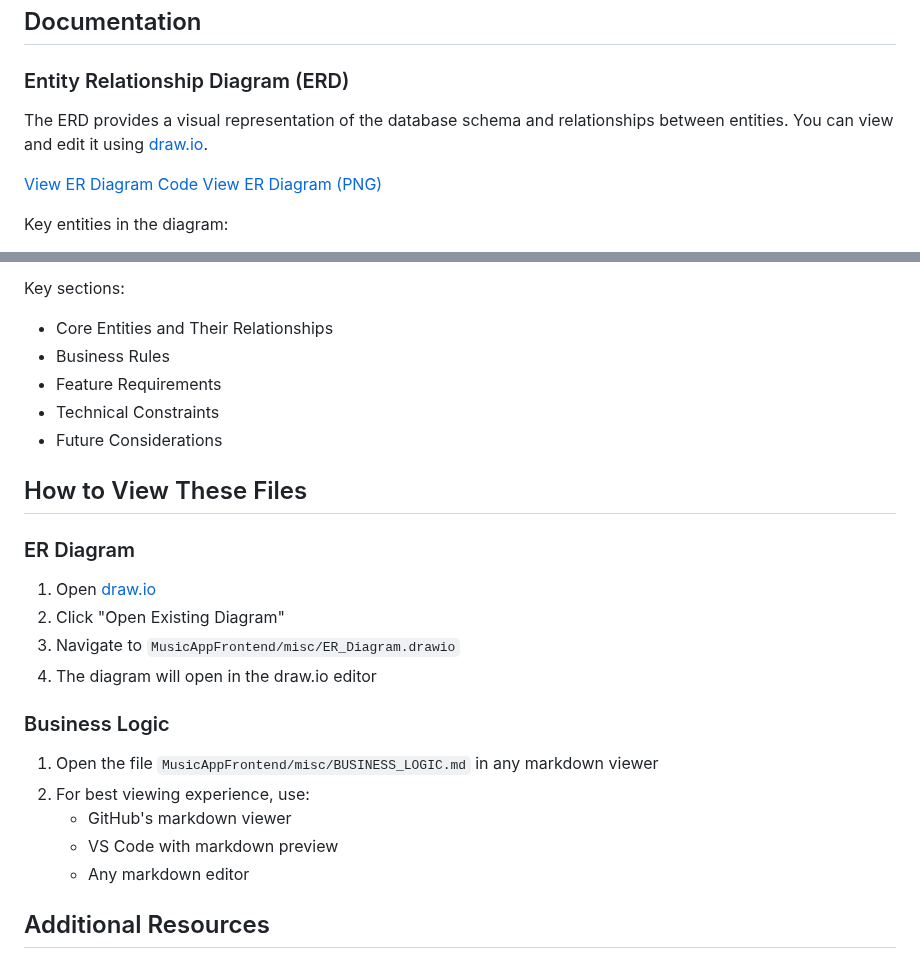
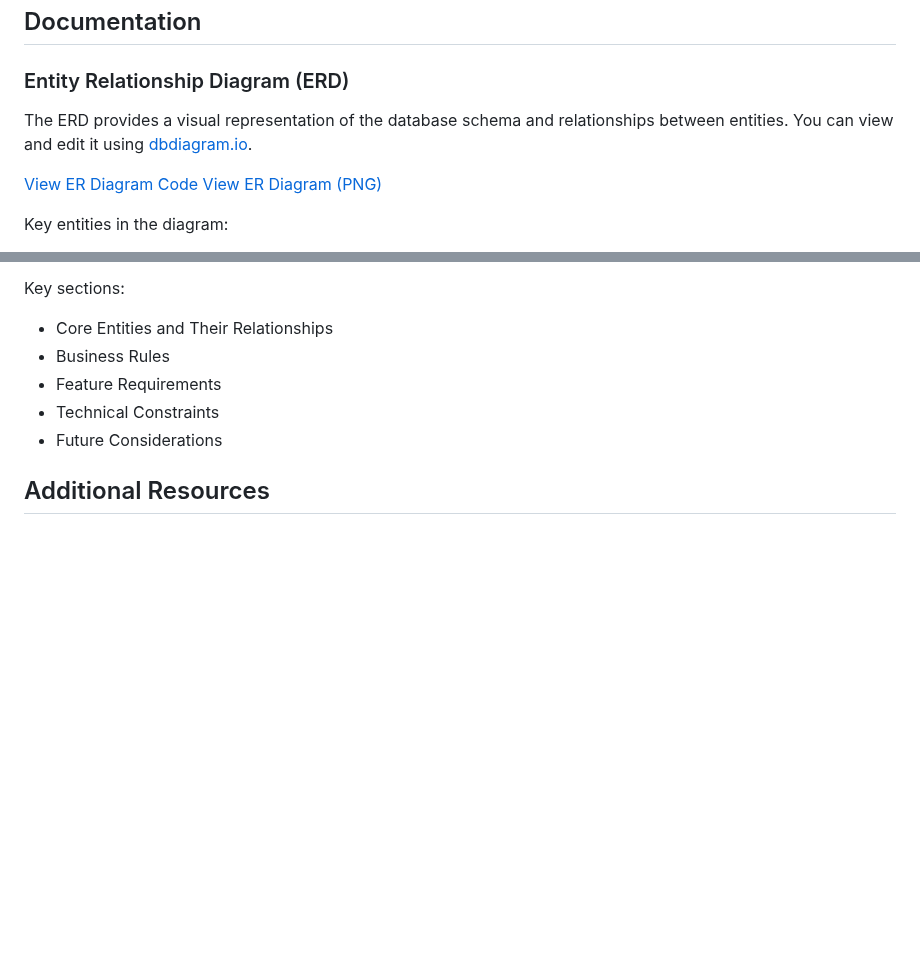
Before and after one commit to BEU-Project-Developers/final-project-submission-web-applications-prabeshAryal, a Markdown page: MusicAppFrontend/readme.md, 2 parts joined by grey strips. GitHub-like rendering; blank space fills up the shorter version.

```diff
--- a/MusicAppFrontend/readme.md
+++ b/MusicAppFrontend/readme.md
@@ -91,7 +91,7 @@ Stay tuned for future updates as this project evolves!
 ## Documentation
 
 ### Entity Relationship Diagram (ERD)
-The ERD provides a visual representation of the database schema and relationships between entities. You can view and edit it using [draw.io](https://app.diagrams.net/).
+The ERD provides a visual representation of the database schema and relationships between entities. You can view and edit it using [dbdiagram.io](https://dbdiagram.io/).
 
 [View ER Diagram Code](misc/ER_Diagram.txt)
 [View ER Diagram (PNG)](misc/ER_Diagram.png)
@@ -117,20 +117,6 @@ Key sections:
 - Technical Constraints
 - Future Considerations
 
-## How to View These Files
-
-### ER Diagram
-1. Open [draw.io](https://app.diagrams.net/)
-2. Click "Open Existing Diagram"
-3. Navigate to `MusicAppFrontend/misc/ER_Diagram.drawio`
-4. The diagram will open in the draw.io editor
-
-### Business Logic
-1. Open the file `MusicAppFrontend/misc/BUSINESS_LOGIC.md` in any markdown viewer
-2. For best viewing experience, use:
-   - GitHub's markdown viewer
-   - VS Code with markdown preview
-   - Any markdown editor
 
 ## Additional Resources
 - [Frontend Documentation](../docs/frontend/README.md)
```
